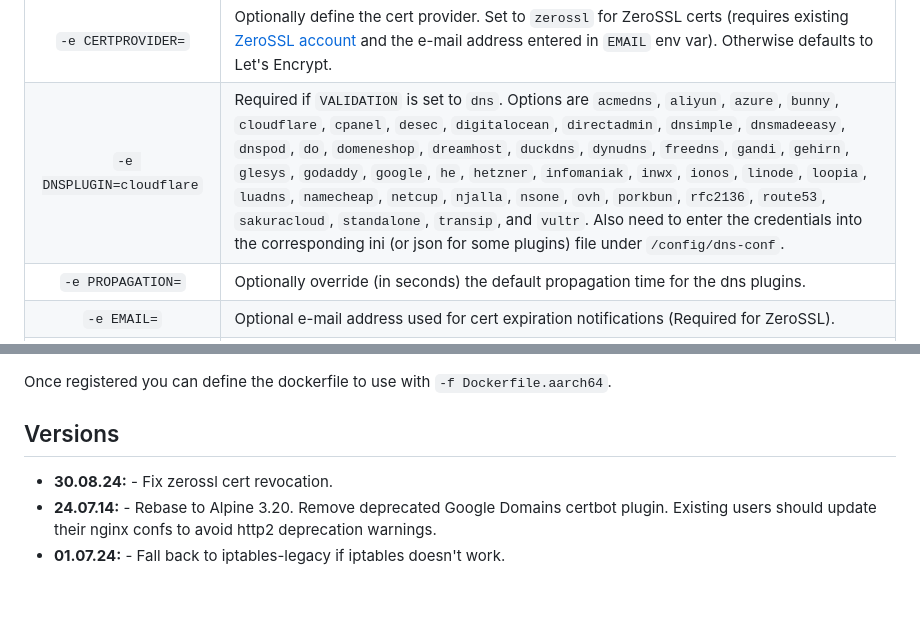
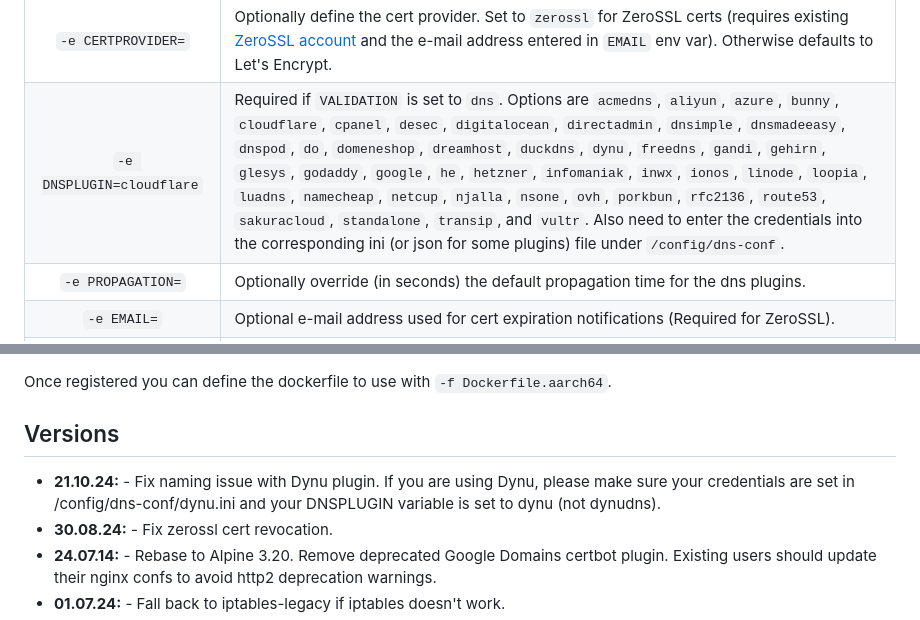
Before and after one commit to linuxserver/docker-swag, a Markdown page: README.md, 2 parts joined by grey strips. Drawn GitHub-style; blank space fills up the shorter version.

Commit message:
Bot Updating Templated Files

```diff
--- a/README.md
+++ b/README.md
@@ -227,7 +227,7 @@ Containers are configured using parameters passed at runtime (such as those abov
 | `-e VALIDATION=http` | Certbot validation method to use, options are `http` or `dns` (`dns` method also requires `DNSPLUGIN` variable set). |
 | `-e SUBDOMAINS=www,` | Subdomains you'd like the cert to cover (comma separated, no spaces) ie. `www,ftp,cloud`. For a wildcard cert, set this *exactly* to `wildcard` (wildcard cert is available via `dns` validation only) |
 | `-e CERTPROVIDER=` | Optionally define the cert provider. Set to `zerossl` for ZeroSSL certs (requires existing [ZeroSSL account](https://app.zerossl.com/signup) and the e-mail address entered in `EMAIL` env var). Otherwise defaults to Let's Encrypt. |
-| `-e DNSPLUGIN=cloudflare` | Required if `VALIDATION` is set to `dns`. Options are `acmedns`, `aliyun`, `azure`, `bunny`, `cloudflare`, `cpanel`, `desec`, `digitalocean`, `directadmin`, `dnsimple`, `dnsmadeeasy`, `dnspod`, `do`, `domeneshop`, `dreamhost`, `duckdns`, `dynudns`, `freedns`, `gandi`, `gehirn`, `glesys`, `godaddy`, `google`, `he`, `hetzner`, `infomaniak`, `inwx`, `ionos`, `linode`, `loopia`, `luadns`, `namecheap`, `netcup`, `njalla`, `nsone`, `ovh`, `porkbun`, `rfc2136`, `route53`, `sakuracloud`, `standalone`, `transip`, and `vultr`. Also need to enter the credentials into the corresponding ini (or json for some plugins) file under `/config/dns-conf`. |
+| `-e DNSPLUGIN=cloudflare` | Required if `VALIDATION` is set to `dns`. Options are `acmedns`, `aliyun`, `azure`, `bunny`, `cloudflare`, `cpanel`, `desec`, `digitalocean`, `directadmin`, `dnsimple`, `dnsmadeeasy`, `dnspod`, `do`, `domeneshop`, `dreamhost`, `duckdns`, `dynu`, `freedns`, `gandi`, `gehirn`, `glesys`, `godaddy`, `google`, `he`, `hetzner`, `infomaniak`, `inwx`, `ionos`, `linode`, `loopia`, `luadns`, `namecheap`, `netcup`, `njalla`, `nsone`, `ovh`, `porkbun`, `rfc2136`, `route53`, `sakuracloud`, `standalone`, `transip`, and `vultr`. Also need to enter the credentials into the corresponding ini (or json for some plugins) file under `/config/dns-conf`. |
 | `-e PROPAGATION=` | Optionally override (in seconds) the default propagation time for the dns plugins. |
 | `-e EMAIL=` | Optional e-mail address used for cert expiration notifications (Required for ZeroSSL). |
 | `-e ONLY_SUBDOMAINS=false` | If you wish to get certs only for certain subdomains, but not the main domain (main domain may be hosted on another machine and cannot be validated), set this to `true` |
@@ -401,6 +401,7 @@ Once registered you can define the dockerfile to use with `-f Dockerfile.aarch64
 
 ## Versions
 
+* **21.10.24:** - Fix naming issue with Dynu plugin. If you are using Dynu, please make sure your credentials are set in /config/dns-conf/dynu.ini and your DNSPLUGIN variable is set to dynu (not dynudns).
 * **30.08.24:** - Fix zerossl cert revocation.
 * **24.07.14:** - Rebase to Alpine 3.20. Remove deprecated Google Domains certbot plugin. Existing users should update their nginx confs to avoid http2 deprecation warnings.
 * **01.07.24:** - Fall back to iptables-legacy if iptables doesn't work.
```
